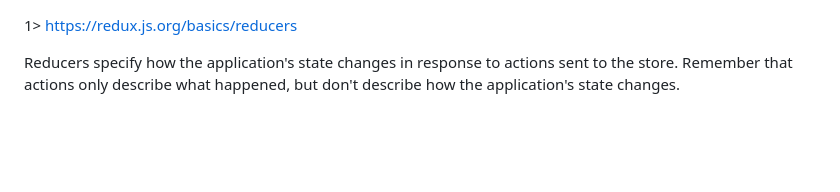
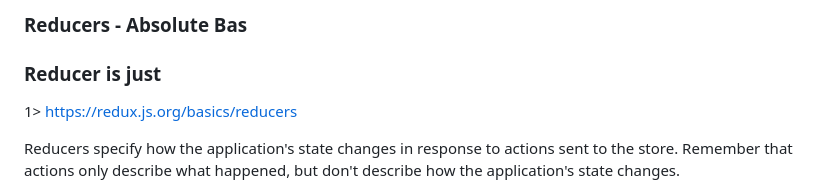
Before and after one commit to rohan-paul/Awesome-JavaScript-Interviews, a Markdown page: Redux/Reducers.md, the part around the change. Rendered like a GitHub page; blank space fills up the shorter version.

```diff
--- a/Redux/Reducers.md
+++ b/Redux/Reducers.md
@@ -1,3 +1,7 @@
+### Reducers - Absolute Bas
+
+### Reducer is just
+
 1> https://redux.js.org/basics/reducers
 
 Reducers specify how the application's state changes in response to actions sent to the store. Remember that actions only describe what happened, but don't describe how the application's state changes.
```
Also changed, not shown: README.md (+45 -1 lines), Git-and-Github/Gitignore-a-file-that-has-already-been-uushed-to-Git .md (line endings or trailing spaces), Redux/reducers.jpeg (added).
